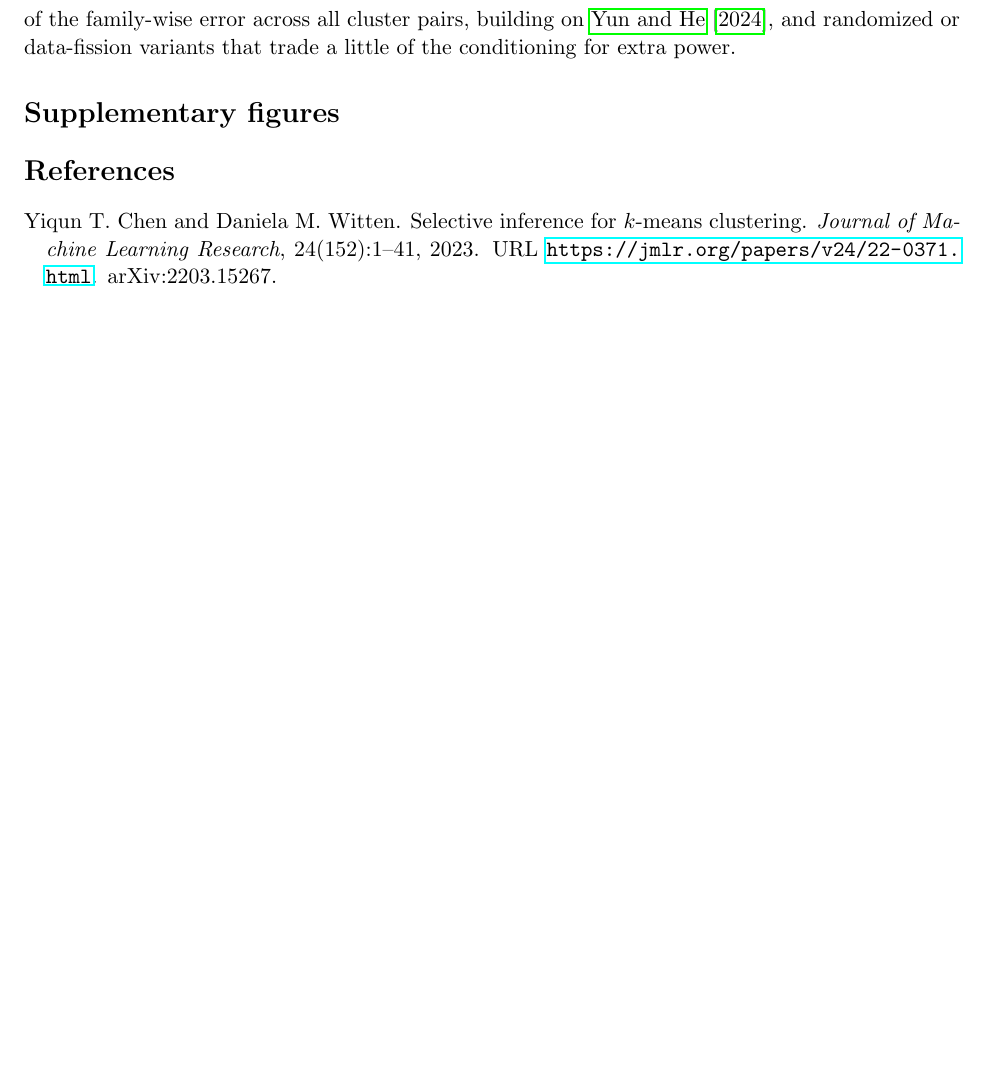
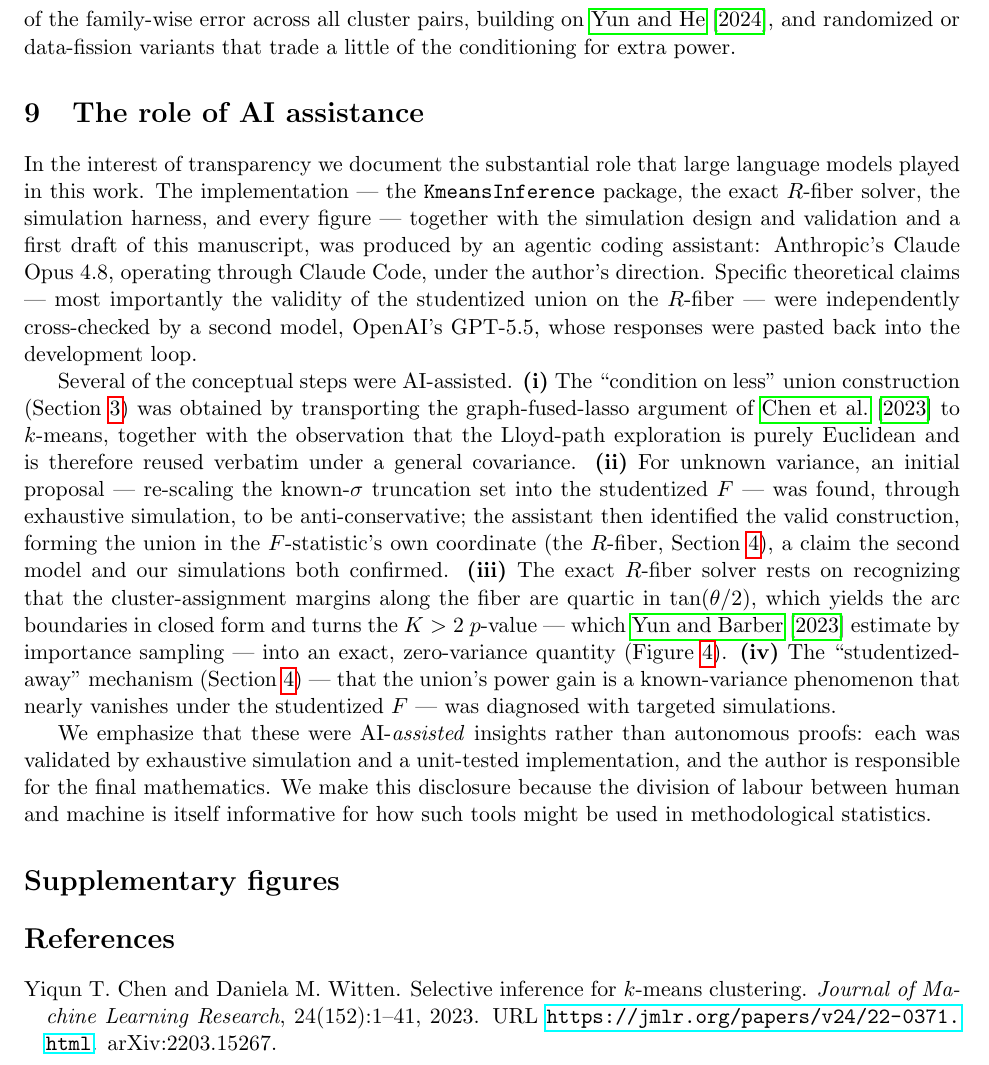
Before and after one commit to yiqunchen/KmeansInference, a LaTeX paper (writeup/paper.tex): part of page 10 of 25 before the commit and part of page 10 of 26 after it, cut so that both start at the same text, the shorter picture padded with empty space. Compiled offline with pdfLaTeX.

Commit message:
Add a "role of AI assistance" section
Numbered section documenting the AI assistance transparently: implementation,
simulations, figures, and a first manuscript draft by Anthropic's Claude Opus 4.8
via Claude Code, with key theoretical claims (the R-fiber validity) cross-checked
by OpenAI's GPT-5.5; the four AI-assisted conceptual steps; and the caveat that
these were AI-assisted, simulation-validated insights, not autonomous proofs.

Co-Authored-By: Claude Opus 4.8 (1M context) <noreply@anthropic.com>

```diff
--- a/writeup/paper.tex
+++ b/writeup/paper.tex
@@ -769,6 +769,46 @@ steps are control of the family-wise error across all cluster pairs, building on
 a little of the conditioning for extra power.
 
 % ===========================================================================
+\section{The role of AI assistance}
+\label{sec:ai}
+% ===========================================================================
+In the interest of transparency we document the substantial role that large
+language models played in this work. The implementation --- the
+\texttt{KmeansInference} package, the exact $R$-fiber solver, the simulation
+harness, and every figure --- together with the simulation design and validation
+and a first draft of this manuscript, was produced by an agentic coding assistant:
+Anthropic's Claude Opus~4.8, operating through Claude Code, under the author's
+direction. Specific theoretical claims --- most importantly the validity of the
+studentized union on the $R$-fiber --- were independently cross-checked by a
+second model, OpenAI's GPT-5.5, whose responses were pasted back into the
+development loop.
+
+Several of the conceptual steps were AI-assisted. \textbf{(i)} The
+``condition on less'' union construction (Section~\ref{sec:union}) was obtained by
+transporting the graph-fused-lasso argument of \citet{chen2023gfl} to $k$-means,
+together with the observation that the Lloyd-path exploration is purely Euclidean
+and is therefore reused verbatim under a general covariance. \textbf{(ii)} For
+unknown variance, an initial proposal --- re-scaling the known-$\sigma$ truncation
+set into the studentized $F$ --- was found, through exhaustive simulation, to be
+anti-conservative; the assistant then identified the valid construction, forming
+the union in the $F$-statistic's own coordinate (the $R$-fiber,
+Section~\ref{sec:rfiber}), a claim the second model and our simulations both
+confirmed. \textbf{(iii)} The exact $R$-fiber solver rests on recognizing that the
+cluster-assignment margins along the fiber are quartic in $\tan(\theta/2)$, which
+yields the arc boundaries in closed form and turns the $K>2$ $p$-value --- which
+\citet{yun2023unknownvar} estimate by importance sampling --- into an exact,
+zero-variance quantity (Figure~\ref{fig:exactis}). \textbf{(iv)} The
+``studentized-away'' mechanism (Section~\ref{sec:rfiber}) --- that the union's
+power gain is a known-variance phenomenon that nearly vanishes under the
+studentized $F$ --- was diagnosed with targeted simulations.
+
+We emphasize that these were AI-\emph{assisted} insights rather than autonomous
+proofs: each was validated by exhaustive simulation and a unit-tested
+implementation, and the author is responsible for the final mathematics. We make
+this disclosure because the division of labour between human and machine is itself
+informative for how such tools might be used in methodological statistics.
+
+% ===========================================================================
 \section*{Supplementary figures}
 % Detection/conditional-power decomposition, robustness checks (general
 % covariance, heavy tails), and the data-thinning competitor comparison --
```
Also changed, not shown: 1 other file.
